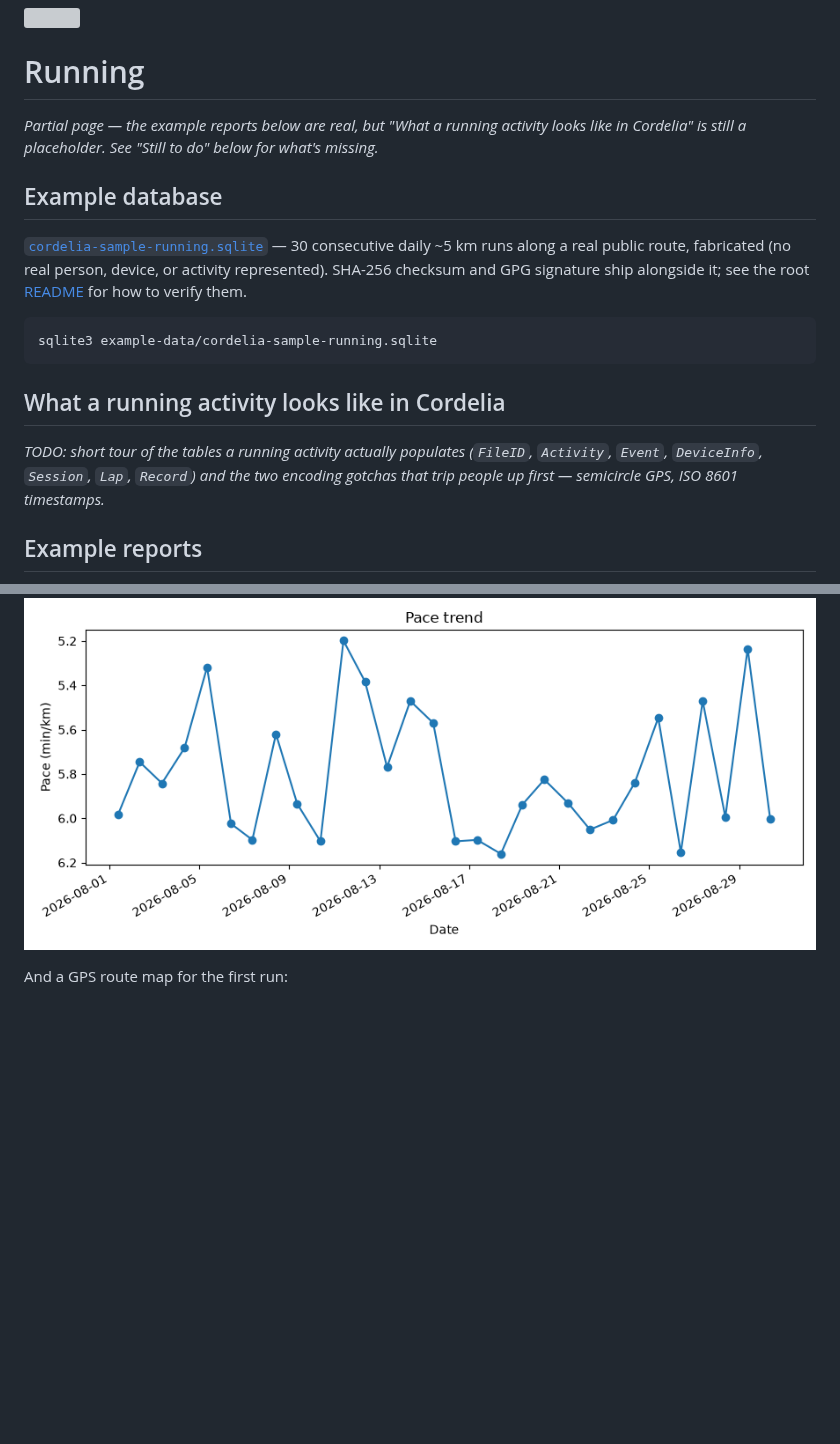
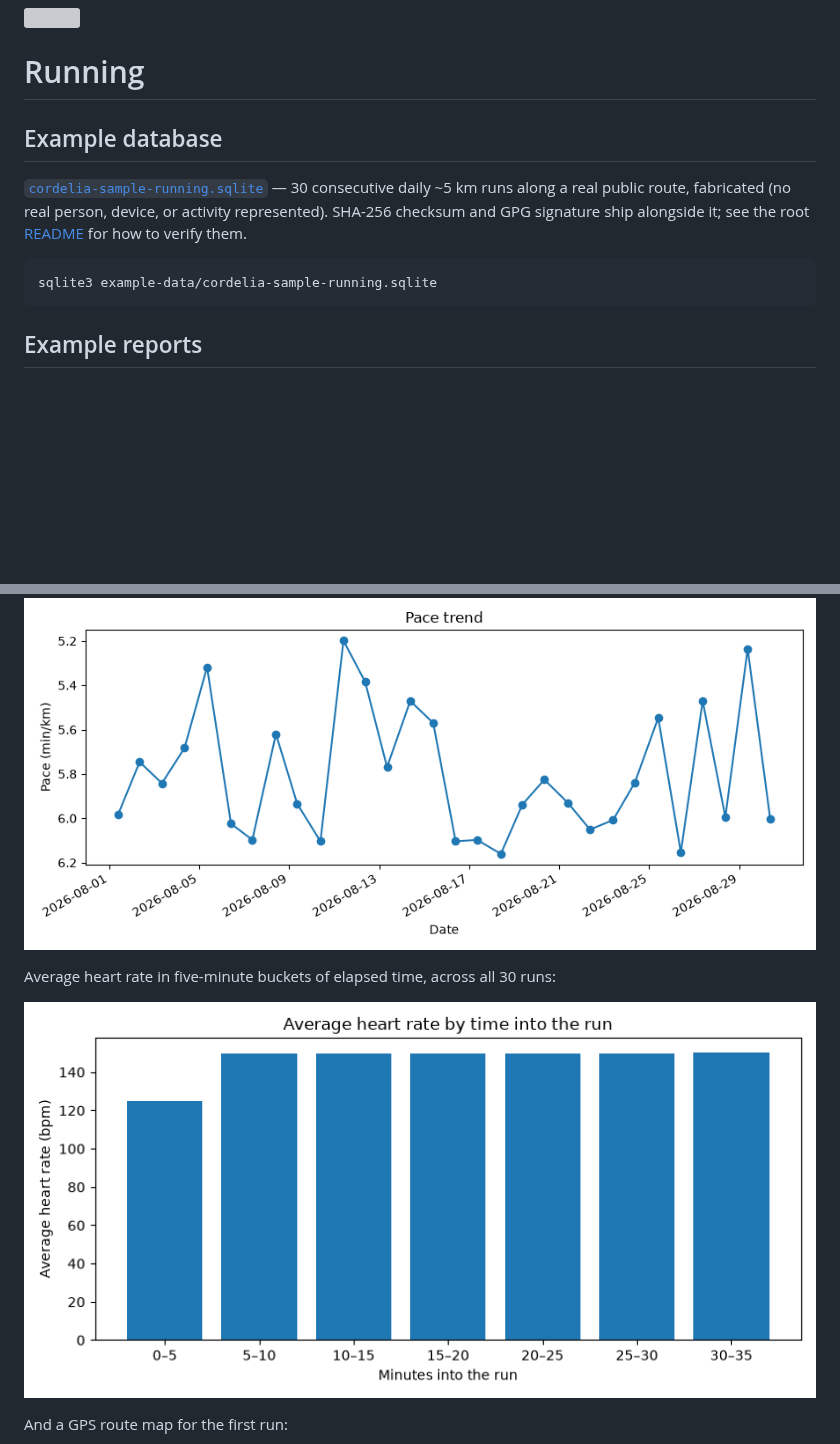
Before and after one commit to venholaconsultinginc/antonio, a Markdown page: docs/running.md, 2 parts joined by grey strips. Rendered like a GitHub page; pictures changed too: docs/running-heart-rate-by-bucket.png (added); blank space fills up the shorter version; grey boxes are pictures that could not be loaded.

````diff
--- a/docs/running.md
+++ b/docs/running.md
@@ -1,9 +1,6 @@
 <img src="antonio-running.png" alt="" width="220" align="right">
 
 # Running
-
-*Partial page — the example reports below are real, but "What a running activity looks like in
-Cordelia" is still a placeholder. See "Still to do" below for what's missing.*
 
 ## Example database
 
@@ -15,12 +12,6 @@ or activity represented). SHA-256 checksum and GPG signature ship alongside it;
 ```bash
 sqlite3 example-data/cordelia-sample-running.sqlite
 ```
-
-## What a running activity looks like in Cordelia
-
-*TODO: short tour of the tables a running activity actually populates (`FileID`, `Activity`,
-`Event`, `DeviceInfo`, `Session`, `Lap`, `Record`) and the two encoding gotchas that trip people up
-first — semicircle GPS, ISO 8601 timestamps.*
 
 ## Example reports
 
@@ -41,6 +32,10 @@ Average heart rate:  145 bpm
 A pace trend across all 30 runs:
 
 ![Pace trend across 30 runs](running-pace-trend.png)
+
+Average heart rate in five-minute buckets of elapsed time, across all 30 runs:
+
+![Average heart rate by five-minute bucket into the run](running-heart-rate-by-bucket.png)
 
 And a GPS route map for the first run:
 
````
Also changed, not shown: other parts of docs/running.md (+4 -3 lines), 1 other file.
